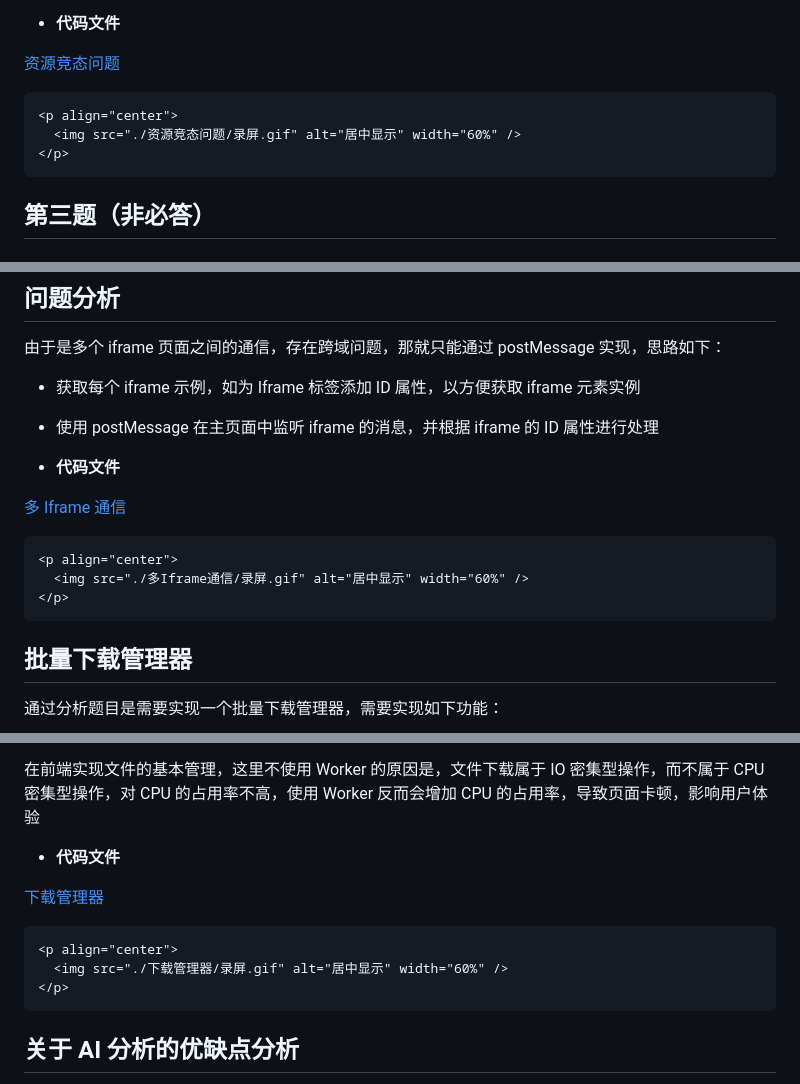
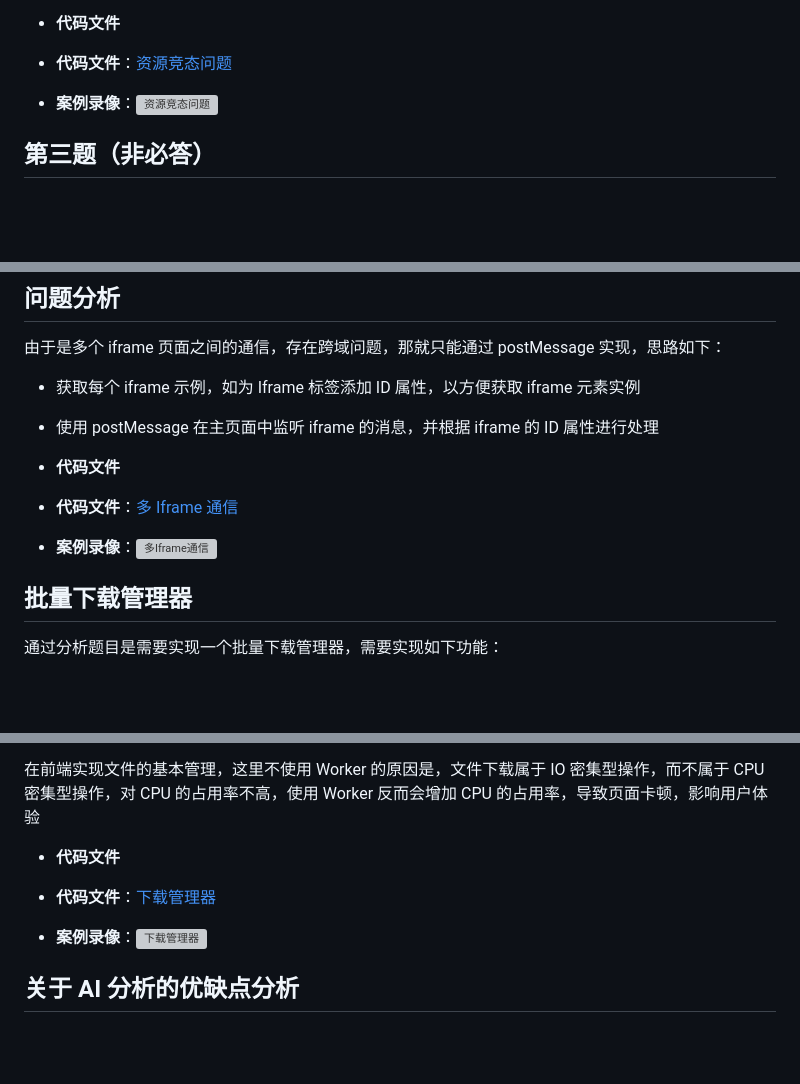
Before and after one commit to zhaowei-plus/zingfront-test-question, a Markdown page: README.MD, 3 parts joined by grey strips. GitHub-like rendering; blank space fills up the shorter version; grey boxes are pictures that could not be loaded.

Commit message:
feat: change

````diff
--- a/README.MD
+++ b/README.MD
@@ -66,13 +66,8 @@
 
 - **代码文件**
 
-[资源竞态问题](./资源竞态问题/index.html)
-
-```html
-<p align="center">
-  <img src="./资源竞态问题/录屏.gif" alt="居中显示" width="60%" />
-</p>
-```
+- **代码文件**：[资源竞态问题](./资源竞态问题/index.html)
+- **案例录像**：![资源竞态问题](./资源竞态问题/录屏.gif)
 
 ## 第三题（非必答）
 
@@ -87,13 +82,8 @@
 
 - **代码文件**
 
-[多 Iframe 通信](./多Iframe通信/main.html)
-
-```html
-<p align="center">
-  <img src="./多Iframe通信/录屏.gif" alt="居中显示" width="60%" />
-</p>
-```
+- **代码文件**：[多 Iframe 通信](./多Iframe通信/main.html)
+- **案例录像**：![多Iframe通信](./多Iframe通信/录屏.gif)
 
 ## 批量下载管理器
 
@@ -108,13 +98,8 @@
 
 - **代码文件**
 
-[下载管理器](./下载管理器/main.html)
-
-```html
-<p align="center">
-  <img src="./下载管理器/录屏.gif" alt="居中显示" width="60%" />
-</p>
-```
+- **代码文件**：[下载管理器](./下载管理器/main.html)
+- **案例录像**：![下载管理器](./下载管理器/录屏.gif)
 
 ## 关于 AI 分析的优缺点分析
 
````
